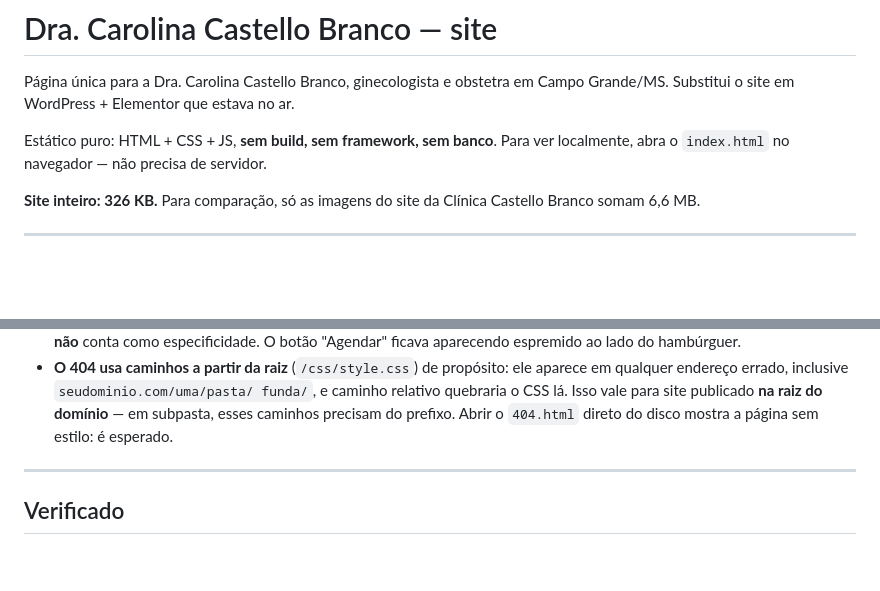
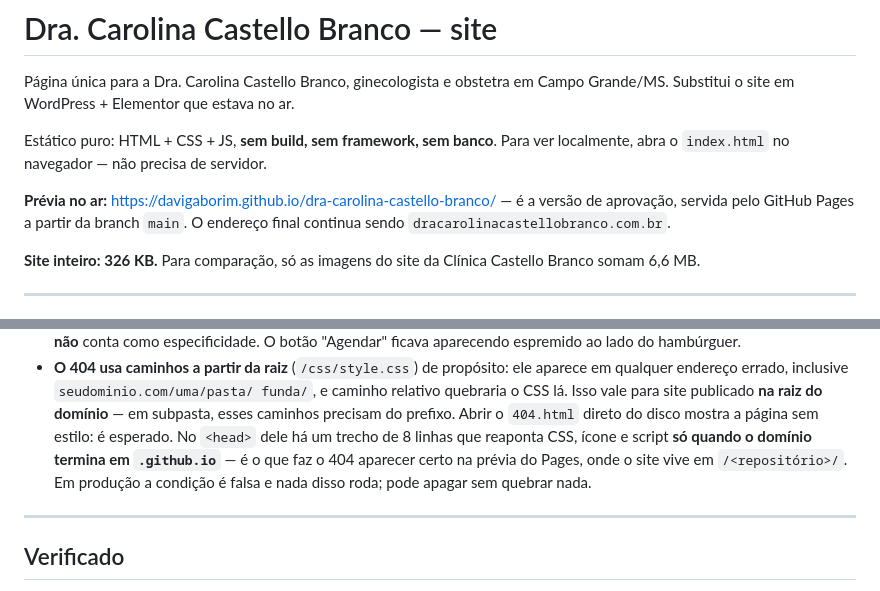
Before and after one commit to davigaborim/dra-carolina-castello-branco, a Markdown page: LEIA-ME.md, 2 parts joined by grey strips. GitHub-like rendering; blank space fills up the shorter version.

Commit message:
LEIA-ME: registra a previa no GitHub Pages e o trecho do 404
Co-Authored-By: Claude Opus 5 <noreply@anthropic.com>

```diff
--- a/LEIA-ME.md
+++ b/LEIA-ME.md
@@ -5,6 +5,10 @@ Campo Grande/MS. Substitui o site em WordPress + Elementor que estava no ar.
 
 Estático puro: HTML + CSS + JS, **sem build, sem framework, sem banco**. Para
 ver localmente, abra o `index.html` no navegador — não precisa de servidor.
+
+**Prévia no ar:** <https://davigaborim.github.io/dra-carolina-castello-branco/>
+— é a versão de aprovação, servida pelo GitHub Pages a partir da branch `main`.
+O endereço final continua sendo `dracarolinacastellobranco.com.br`.
 
 **Site inteiro: 326 KB.** Para comparação, só as imagens do site da Clínica
 Castello Branco somam 6,6 MB.
@@ -281,6 +285,10 @@ ativo, então pode haver conteúdo que não aparecia na home).
   funda/`, e caminho relativo quebraria o CSS lá. Isso vale para site publicado
   **na raiz do domínio** — em subpasta, esses caminhos precisam do prefixo.
   Abrir o `404.html` direto do disco mostra a página sem estilo: é esperado.
+  No `<head>` dele há um trecho de 8 linhas que reaponta CSS, ícone e script
+  **só quando o domínio termina em `.github.io`** — é o que faz o 404 aparecer
+  certo na prévia do Pages, onde o site vive em `/<repositório>/`. Em produção
+  a condição é falsa e nada disso roda; pode apagar sem quebrar nada.
 
 ---
 
```
